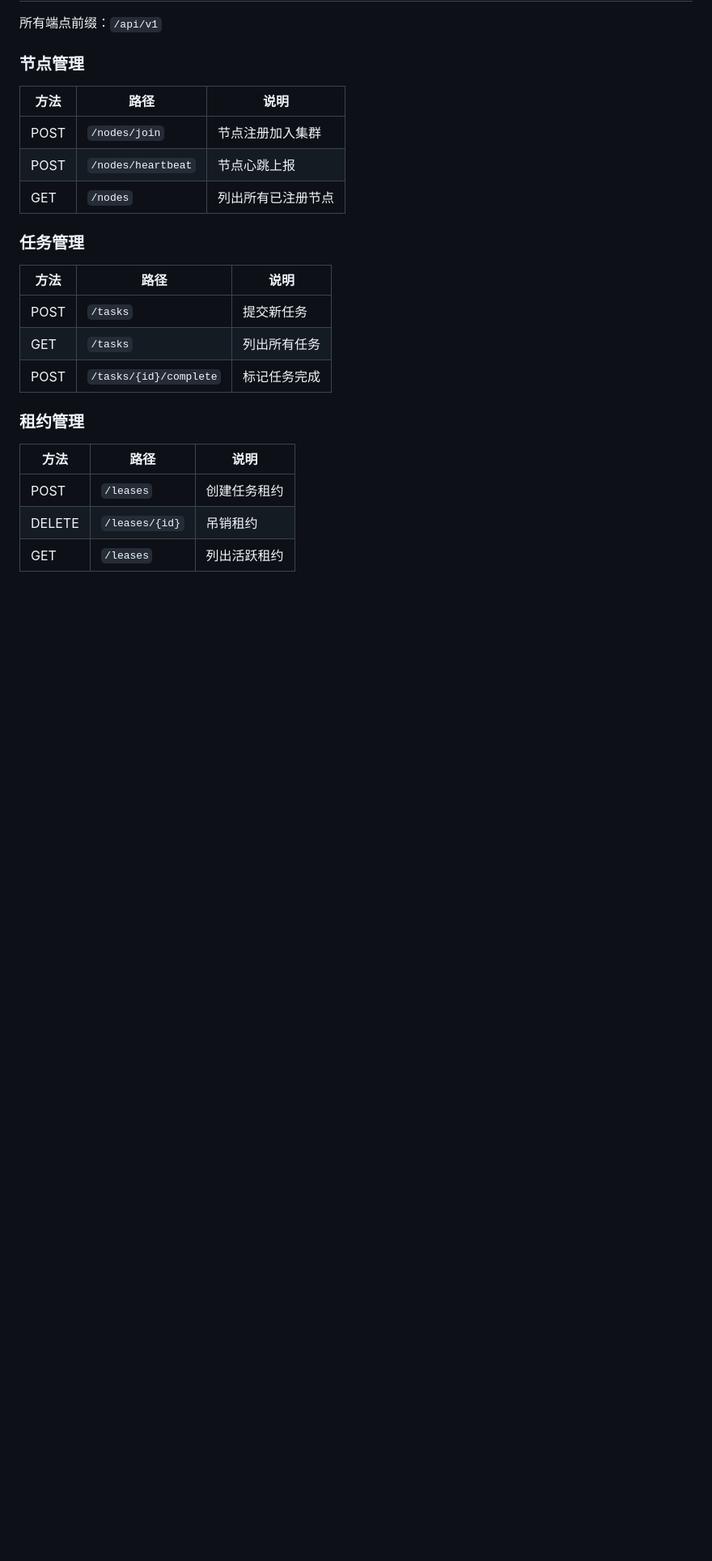
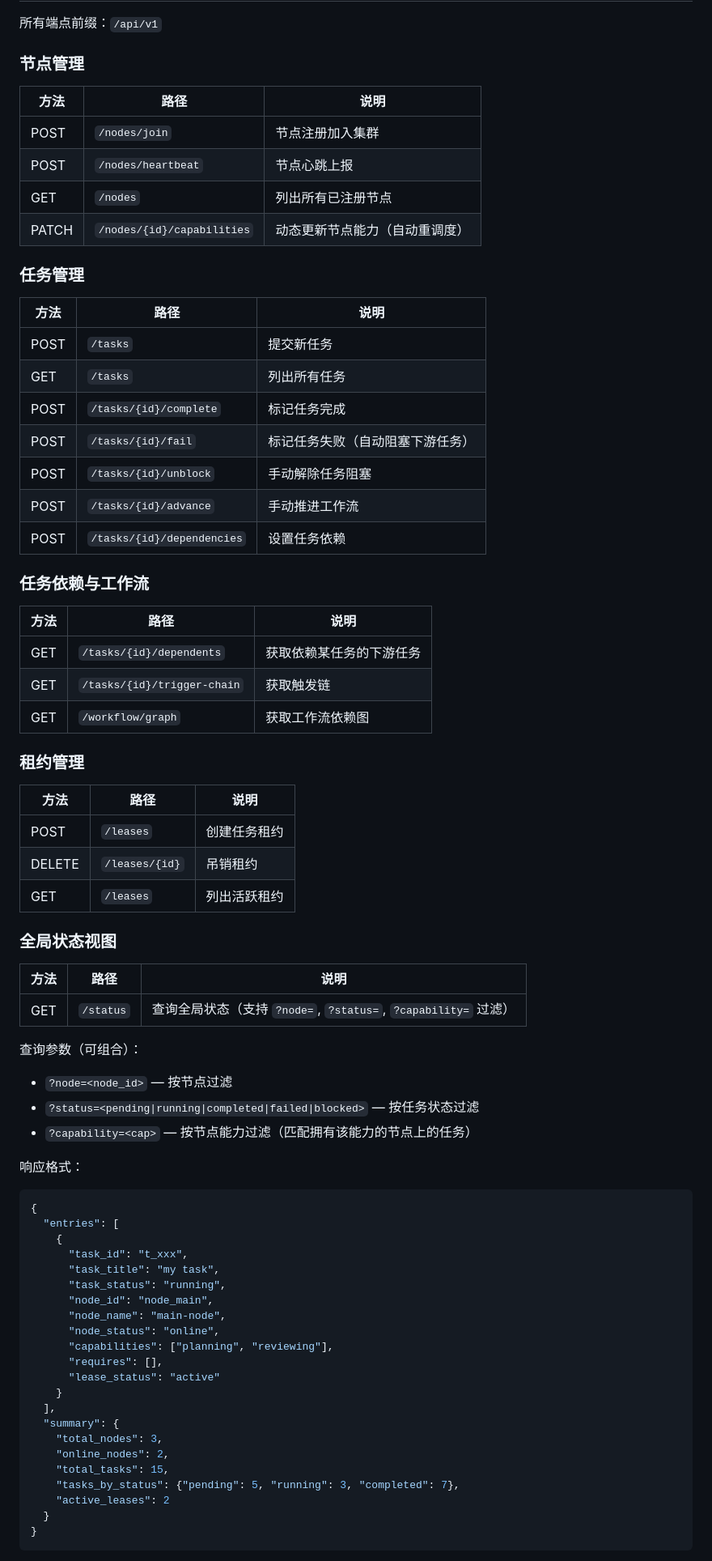
Before and after one commit to HughesCuit/hermes-agent-cluster, a Markdown page: README.md, the part around one of its changes. Shown at 81% size. Rendered like a GitHub page; blank space fills up the shorter version.

Commit message:
docs: update README for v0.3.0 — Global Status View + Dynamic Capabilities

````diff
--- a/README.md
+++ b/README.md
@@ -87,6 +90,7 @@ watchdog:
 | POST | `/nodes/join` | 节点注册加入集群 |
 | POST | `/nodes/heartbeat` | 节点心跳上报 |
 | GET | `/nodes` | 列出所有已注册节点 |
+| PATCH | `/nodes/{id}/capabilities` | 动态更新节点能力（自动重调度） |
 
 ### 任务管理
 
@@ -95,6 +99,18 @@ watchdog:
 | POST | `/tasks` | 提交新任务 |
 | GET | `/tasks` | 列出所有任务 |
 | POST | `/tasks/{id}/complete` | 标记任务完成 |
+| POST | `/tasks/{id}/fail` | 标记任务失败（自动阻塞下游任务） |
+| POST | `/tasks/{id}/unblock` | 手动解除任务阻塞 |
+| POST | `/tasks/{id}/advance` | 手动推进工作流 |
+| POST | `/tasks/{id}/dependencies` | 设置任务依赖 |
+
+### 任务依赖与工作流
+
+| 方法 | 路径 | 说明 |
+|------|------|------|
+| GET | `/tasks/{id}/dependents` | 获取依赖某任务的下游任务 |
+| GET | `/tasks/{id}/trigger-chain` | 获取触发链 |
+| GET | `/workflow/graph` | 获取工作流依赖图 |
 
 ### 租约管理
 
@@ -103,3 +119,41 @@ watchdog:
 | POST | `/leases` | 创建任务租约 |
 | DELETE | `/leases/{id}` | 吊销租约 |
 | GET | `/leases` | 列出活跃租约 |
+
+### 全局状态视图
+
+| 方法 | 路径 | 说明 |
+|------|------|------|
+| GET | `/status` | 查询全局状态（支持 `?node=`, `?status=`, `?capability=` 过滤） |
+
+查询参数（可组合）：
+- `?node=<node_id>` — 按节点过滤
+- `?status=<pending|running|completed|failed|blocked>` — 按任务状态过滤
+- `?capability=<cap>` — 按节点能力过滤（匹配拥有该能力的节点上的任务）
+
+响应格式：
+```json
+{
+  "entries": [
+    {
+      "task_id": "t_xxx",
+      "task_title": "my task",
+      "task_status": "running",
+      "node_id": "node_main",
+      "node_name": "main-node",
+      "node_status": "online",
+      "capabilities": ["planning", "reviewing"],
+      "requires": [],
+      "lease_status": "active"
+    }
+  ],
+  "summary": {
+    "total_nodes": 3,
+    "online_nodes": 2,
+    "total_tasks": 15,
+    "tasks_by_status": {"pending": 5, "running": 3, "completed": 7},
+    "active_leases": 2
+  }
+}
+```
+
````
Also changed, not shown: other parts of README.md (+14 -1 lines).
